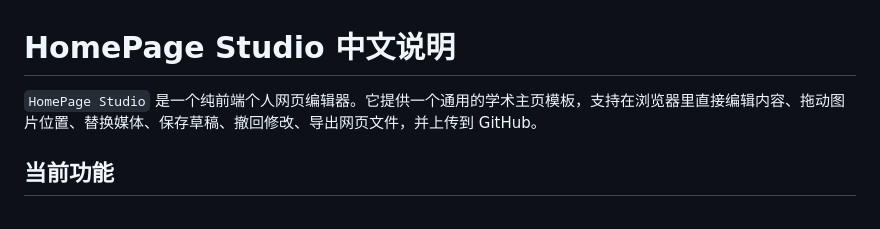
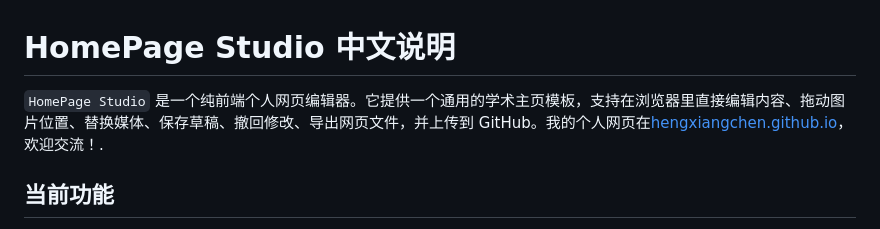
Before and after one commit to hengxiangchen/HomePage-Studio, a Markdown page: README.zh-CN.md, the part around the change. Rendered like a GitHub page.

```diff
--- a/README.zh-CN.md
+++ b/README.zh-CN.md
@@ -1,6 +1,8 @@
 # HomePage Studio 中文说明
 
-`HomePage Studio` 是一个纯前端个人网页编辑器。它提供一个通用的学术主页模板，支持在浏览器里直接编辑内容、拖动图片位置、替换媒体、保存草稿、撤回修改、导出网页文件，并上传到 GitHub。
+`HomePage Studio` 是一个纯前端个人网页编辑器。它提供一个通用的学术主页模板，支持在浏览器里直接编辑内容、拖动图片位置、替换媒体、保存草稿、撤回修改、导出网页文件，并上传到 GitHub。我的个人网页在[hengxiangchen.github.io](http://hengxiangchen.github.io)，欢迎交流！.
+
+
 
 ## 当前功能
 
```
Also changed, not shown: README.md (+2 -1 lines), assets/editor.png (added), editor.png (added), 1 other file.
